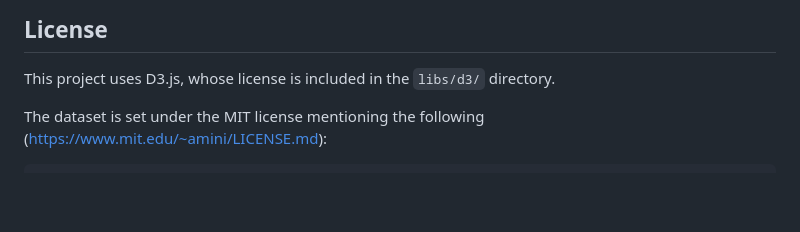
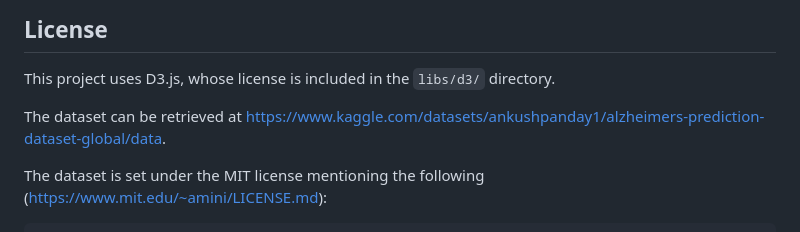
Before and after one commit to Jean-de-la-tonneliere/Data_visualisation, a Markdown page: README.md, the part around the change. Rendered like a GitHub page; blank space fills up the shorter version.

Commit message:
[UPDATE] Sources in README

````diff
--- a/README.md
+++ b/README.md
@@ -74,6 +74,8 @@ The project is organised as follows:
 ## License
 This project uses D3.js, whose license is included in the `libs/d3/` directory.
 
+The dataset can be retrieved at [https://www.kaggle.com/datasets/ankushpanday1/alzheimers-prediction-dataset-global/data](https://www.kaggle.com/datasets/ankushpanday1/alzheimers-prediction-dataset-global/data).
+
 The dataset is set under the MIT license mentioning the following ([https://www.mit.edu/\~amini/LICENSE.md](https://www.mit.edu/~amini/LICENSE.md)):
 
 ```
````
